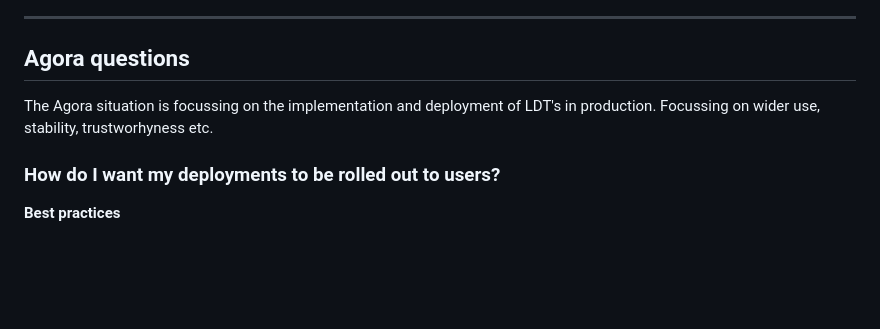
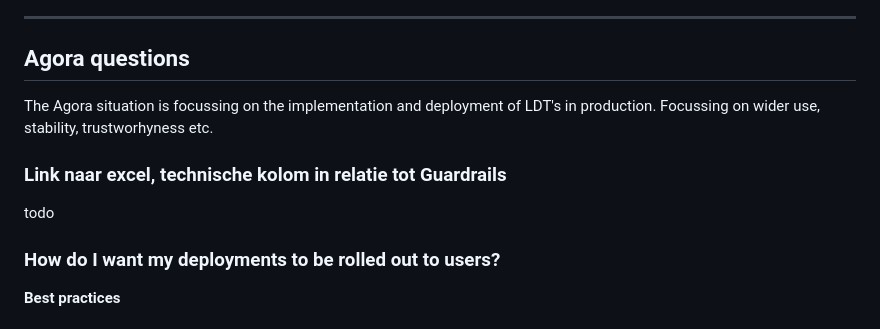
Before and after one commit to Geonovum/T4R, a Markdown page: respec/H3-findings.md, the part around the change. Drawn GitHub-style; blank space fills up the shorter version.

Commit message:
Link naar Excel Technische kolom (stub)

```diff
--- a/respec/H3-findings.md
+++ b/respec/H3-findings.md
@@ -221,6 +221,10 @@ Be aware that innovation is unpredictable a try to built 'just enough'.
 
 The Agora situation is focussing on the implementation and deployment of LDT's in production. Focussing on wider use, stability, trustworhyness etc.
 
+### Link naar excel, technische kolom in relatie tot Guardrails
+
+todo
+
 ### How do I want my deployments to be rolled out to users?
 
 __Best practices__
```
